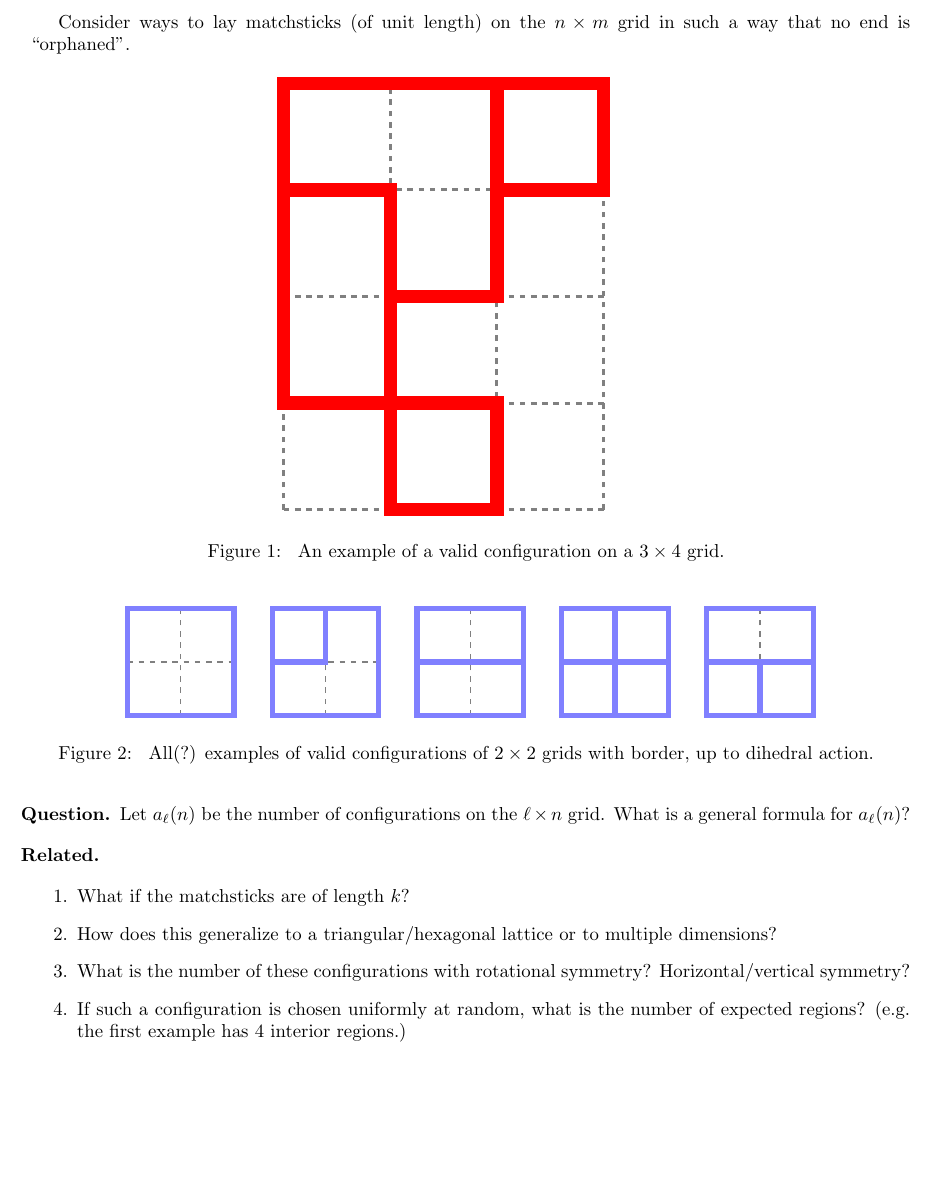
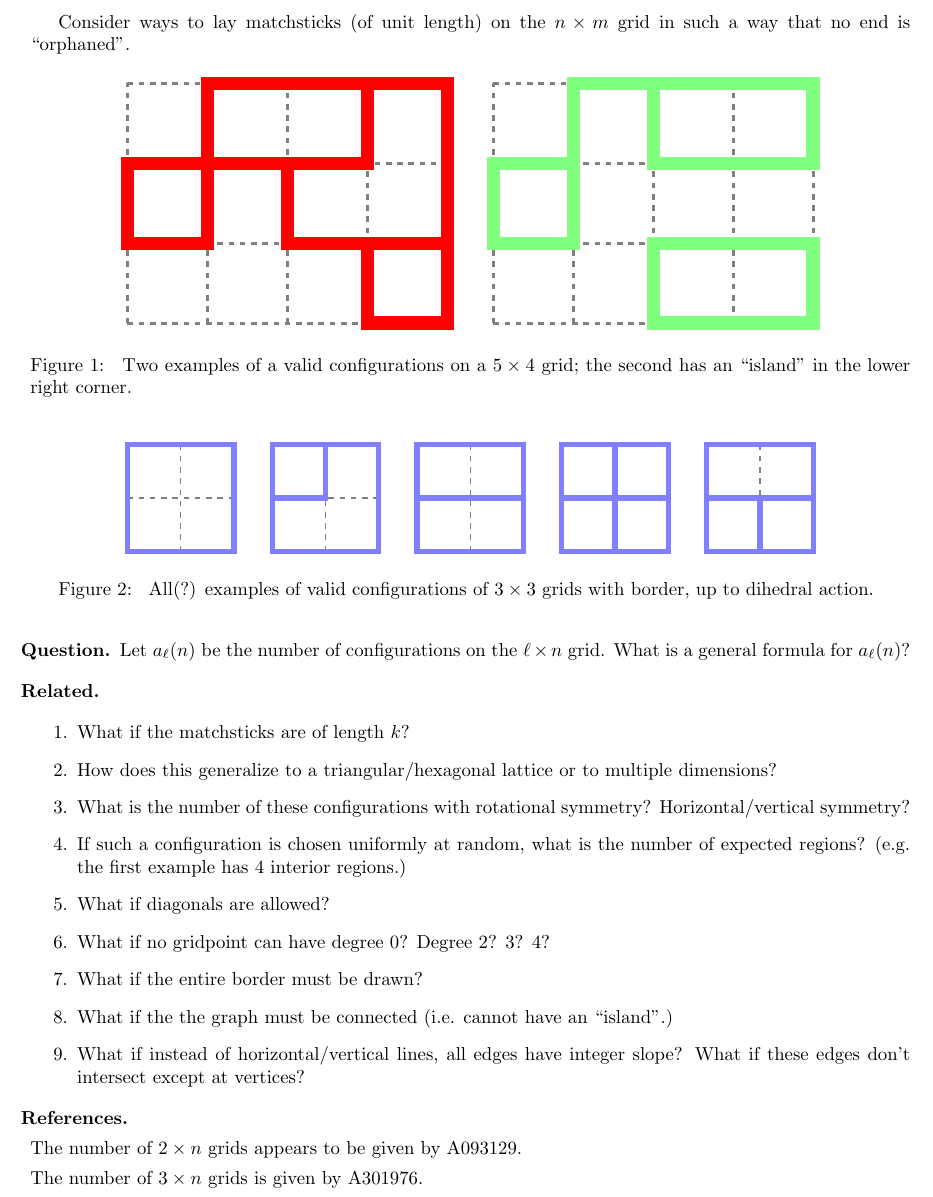
Before and after one commit to peterkagey/OpenishProblems, a LaTeX document (064_problem.tex): part of the page, cut so that both start at the same text, the shorter picture padded with empty space. Compiled offline with pdfLaTeX.

Commit message:
Question 64: More examples and questions.

```diff
--- a/064_problem.tex
+++ b/064_problem.tex
@@ -6,13 +6,19 @@
   such a way that no end is ``orphaned''.
   \begin{figure}[ht!]
     \centering
-    \begin{tikzpicture}[scale=2]
-      \draw[ultra thick, gray, dashed] (0,0) grid (3,4);
-      \draw[line width=0.25cm, red] (1,2)--(2,2)--(2,3);
-      \draw[line width=0.25cm, red] (0,3)--(1,3)--(1,0)--(2,0)--(2,1)--(0,1)--(0,4)--(3,4)--(3,3)--(2,3)--(2,4);
-    \end{tikzpicture}\hspace{1cm}
+    \begin{tikzpicture}[scale=1.5]
+      \draw[ultra thick, gray, dashed] (0,0) grid (4,-3);
+      \draw[line width=0.25cm, red] (2,-1)--(2,-2)--(3,-2);
+      \draw[line width=0.25cm, red] (3,-0)--(3,-1)--(0,-1)--(0,-2)--(1,-2)--(1,-0)--(4,-0)--(4,-3)--(3,-3)--(3,-2)--(4,-2);
+    \end{tikzpicture}\hspace{0.5cm}
+    \begin{tikzpicture}[scale=1.5]
+      \draw[ultra thick, gray, dashed] (0,0) grid (4,3);
+      \draw[line width=0.25cm, green!50] (1,2)--(0,2)--(0,1)--(1,1)--(1,2)--(1,3)--(2,3)--(3,3)--(4,3)--(4,2)--(3,2)--(2,2)--(2,3);
+      \draw[line width=0.25cm, green!50] (4,0)--(4,1)--(2,1)--(2,0)--cycle;
+    \end{tikzpicture}
     \caption{
-      An example of a valid configuration on a $3 \times 4$ grid.
+      Two examples of a valid configurations on a $5 \times 4$ grid; the second
+      has an ``island'' in the lower right corner.
     }
   \end{figure}
   \begin{figure}[ht!]
@@ -44,7 +50,7 @@
       \draw[line width=0.1cm, blue!50] (1,0)--(1,1);
     \end{tikzpicture}
     \caption{
-      All(?) examples of valid configurations of $2 \times 2$ grids with
+      All(?) examples of valid configurations of $3 \times 3$ grids with
       border, up to dihedral action.
     }
   \end{figure}
@@ -62,5 +68,15 @@
     \item If such a configuration is chosen uniformly at random, what is the
       number of expected regions? (e.g. the first example has 4 interior
       regions.)
+    \item What if diagonals are allowed?
+    \item What if no gridpoint can have degree 0? Degree 2? 3? 4?
+    \item What if the entire border must be drawn?
+    \item What if the the graph must be connected (i.e. cannot have an ``island''.)
+    \item What if instead of horizontal/vertical lines, all edges have integer
+      slope? What if these edges don't intersect except at vertices?
   \end{related}
+  \begin{references}
+    \item The number of $2 \times n$ grids appears to be given by A093129.
+    \item The number of $3 \times n$ grids is given by A301976.
+  \end{references}
 \end{document}
```
Also changed, not shown: 064_problem.pdf.
